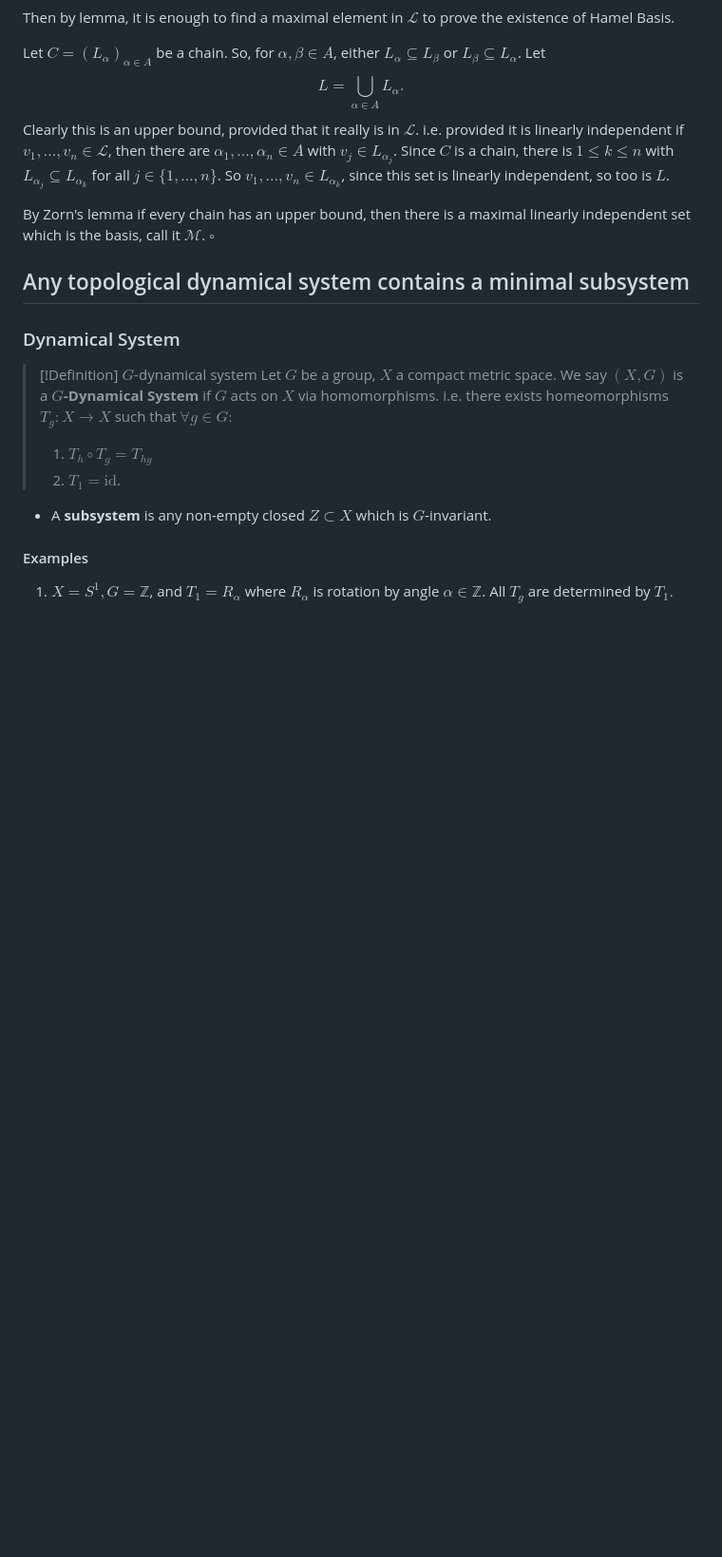
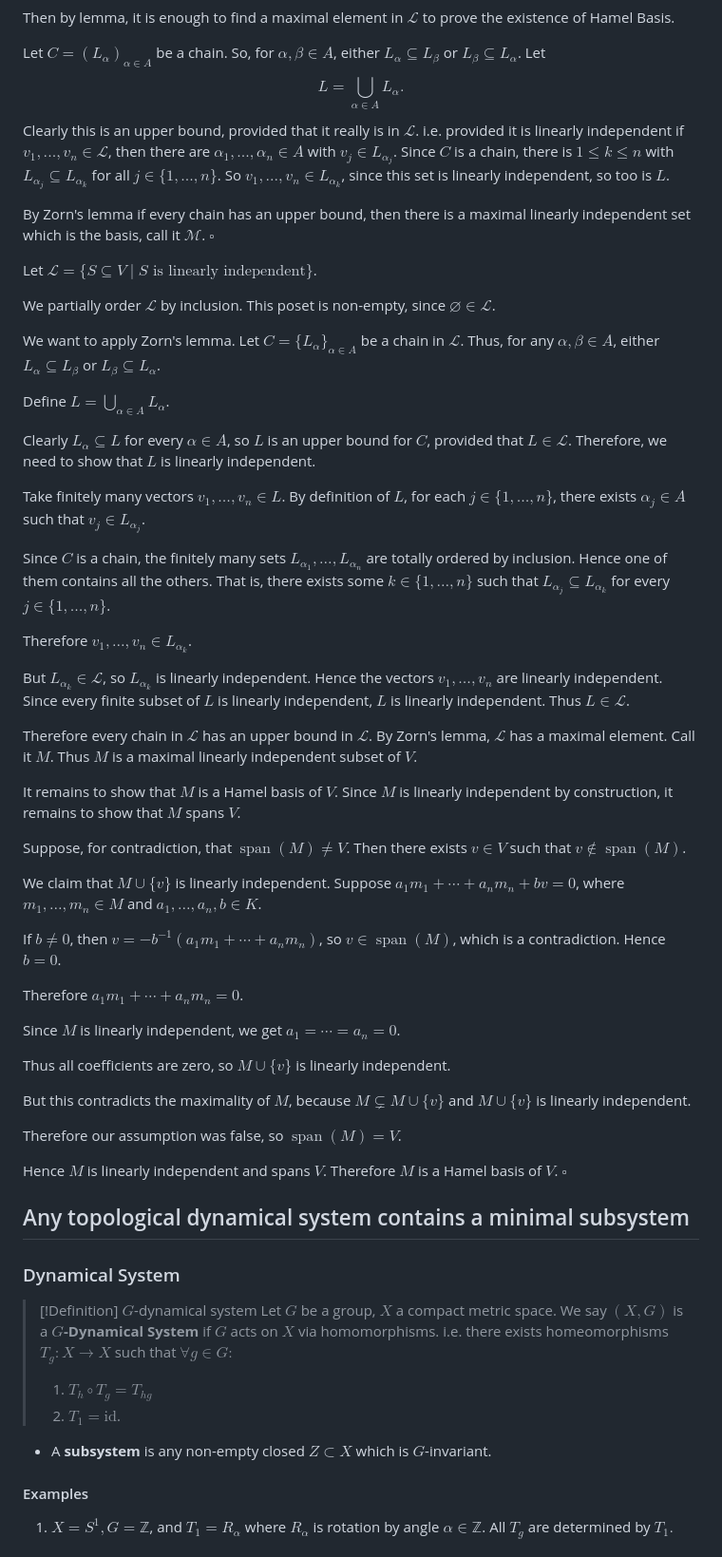
Before and after one commit to ManiShayestehfar/obsidian_sync, a Markdown page: Functional Analysis/Zorn's Lemma.md, the part around the change. Shown at 95% size. GitHub-like rendering; blank space fills up the shorter version.

Commit message:
vault backup: 2026-06-11 16:10:04

```diff
--- a/Functional Analysis/Zorn's Lemma.md
+++ b/Functional Analysis/Zorn's Lemma.md
@@ -46,6 +46,45 @@ So $v_1,...,v_n \in L_{\alpha_k}$, since this set is linearly independent, so to
 
 By Zorn's lemma if every chain has an upper bound, then there is a maximal linearly independent set which is the basis, call it $\mathcal{M}$.     $\square$
 
+Let $\mathcal L=\{S\subseteq V \mid S \text{ is linearly independent}\}$.
+
+We partially order $\mathcal L$ by inclusion. This poset is non-empty, since $\varnothing\in\mathcal L$.
+
+We want to apply Zorn's lemma. Let $C=\{L_\alpha\}_{\alpha\in A}$ be a chain in $\mathcal L$. Thus, for any $\alpha,\beta\in A$, either $L_\alpha\subseteq L_\beta$ or $L_\beta\subseteq L_\alpha$.
+
+Define $L=\bigcup_{\alpha\in A}L_\alpha$.
+
+Clearly $L_\alpha\subseteq L$ for every $\alpha\in A$, so $L$ is an upper bound for $C$, provided that $L\in\mathcal L$. Therefore, we need to show that $L$ is linearly independent.
+
+Take finitely many vectors $v_1,\dots,v_n\in L$. By definition of $L$, for each $j\in\{1,\dots,n\}$, there exists $\alpha_j\in A$ such that $v_j\in L_{\alpha_j}$.
+
+Since $C$ is a chain, the finitely many sets $L_{\alpha_1},\dots,L_{\alpha_n}$ are totally ordered by inclusion. Hence one of them contains all the others. That is, there exists some $k\in\{1,\dots,n\}$ such that $L_{\alpha_j}\subseteq L_{\alpha_k}$ for every $j\in\{1,\dots,n\}$.
+
+Therefore $v_1,\dots,v_n\in L_{\alpha_k}$.
+
+But $L_{\alpha_k}\in\mathcal L$, so $L_{\alpha_k}$ is linearly independent. Hence the vectors $v_1,\dots,v_n$ are linearly independent. Since every finite subset of $L$ is linearly independent, $L$ is linearly independent. Thus $L\in\mathcal L$.
+
+Therefore every chain in $\mathcal L$ has an upper bound in $\mathcal L$. By Zorn's lemma, $\mathcal L$ has a maximal element. Call it $M$. Thus $M$ is a maximal linearly independent subset of $V$.
+
+It remains to show that $M$ is a Hamel basis of $V$. Since $M$ is linearly independent by construction, it remains to show that $M$ spans $V$.
+
+Suppose, for contradiction, that $\operatorname{span}(M)\neq V$. Then there exists $v\in V$ such that $v\notin\operatorname{span}(M)$.
+
+We claim that $M\cup\{v\}$ is linearly independent. Suppose $a_1m_1+\cdots+a_nm_n+bv=0$, where $m_1,\dots,m_n\in M$ and $a_1,\dots,a_n,b\in K$.
+
+If $b\neq 0$, then $v=-b^{-1}(a_1m_1+\cdots+a_nm_n)$, so $v\in\operatorname{span}(M)$, which is a contradiction. Hence $b=0$.
+
+Therefore $a_1m_1+\cdots+a_nm_n=0$.
+
+Since $M$ is linearly independent, we get $a_1=\cdots=a_n=0$.
+
+Thus all coefficients are zero, so $M\cup\{v\}$ is linearly independent.
+
+But this contradicts the maximality of $M$, because $M\subsetneq M\cup\{v\}$ and $M\cup\{v\}$ is linearly independent.
+
+Therefore our assumption was false, so $\operatorname{span}(M)=V$.
+
+Hence $M$ is linearly independent and spans $V$. Therefore $M$ is a Hamel basis of $V$. $\square$
 ## Any topological dynamical system contains a minimal subsystem
 
 ### Dynamical System
```
